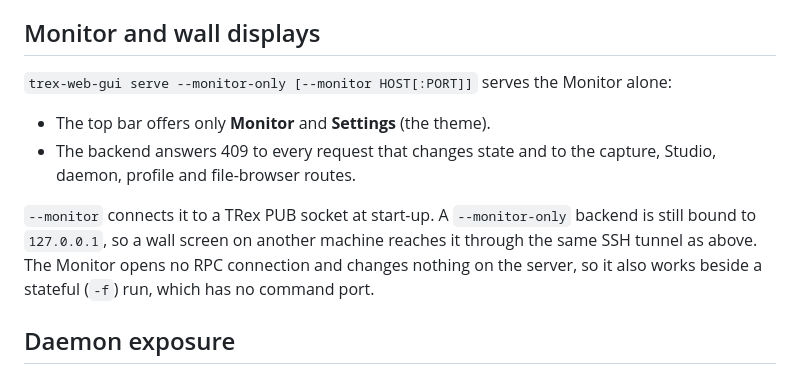
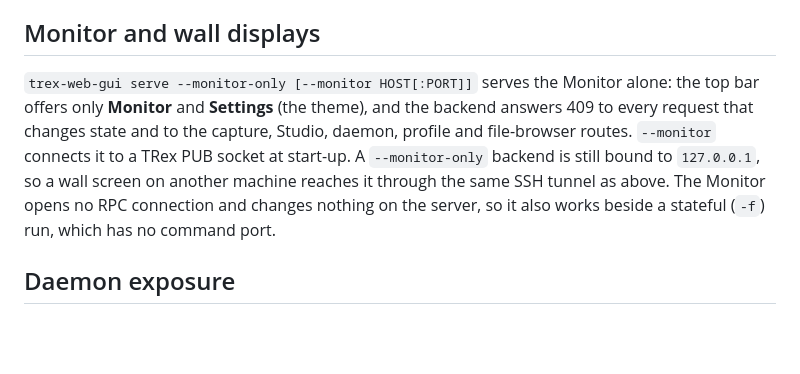
Before and after one commit to CRinATL/trex-web-gui, a Markdown page: README.md, the part around the change. GitHub-like rendering; blank space fills up the shorter version.

Commit message:
README: the Monitor-only paragraph stays prose (two items is under the bullet threshold); rewrap to 120
Co-Authored-By: Claude Opus 5.5 <noreply@anthropic.com>

```diff
--- a/README.md
+++ b/README.md
@@ -248,15 +248,12 @@ names and test setups between backends as one JSON file.
 
 ## Monitor and wall displays
 
-`trex-web-gui serve --monitor-only [--monitor HOST[:PORT]]` serves the Monitor alone:
-
-- The top bar offers only **Monitor** and **Settings** (the theme).
-- The backend answers 409 to every request that changes state and to the capture, Studio, daemon, profile and
-  file-browser routes.
-
-`--monitor` connects it to a TRex PUB socket at start-up. A `--monitor-only` backend is still bound to `127.0.0.1`, so
-a wall screen on another machine reaches it through the same SSH tunnel as above. The Monitor opens no RPC connection
-and changes nothing on the server, so it also works beside a stateful (`-f`) run, which has no command port.
+`trex-web-gui serve --monitor-only [--monitor HOST[:PORT]]` serves the Monitor alone: the top bar offers only
+**Monitor** and **Settings** (the theme), and the backend answers 409 to every request that changes state and to the
+capture, Studio, daemon, profile and file-browser routes. `--monitor` connects it to a TRex PUB socket at start-up. A
+`--monitor-only` backend is still bound to `127.0.0.1`, so a wall screen on another machine reaches it through the same
+SSH tunnel as above. The Monitor opens no RPC connection and changes nothing on the server, so it also works beside a
+stateful (`-f`) run, which has no command port.
 
 ## Daemon exposure
 
```
